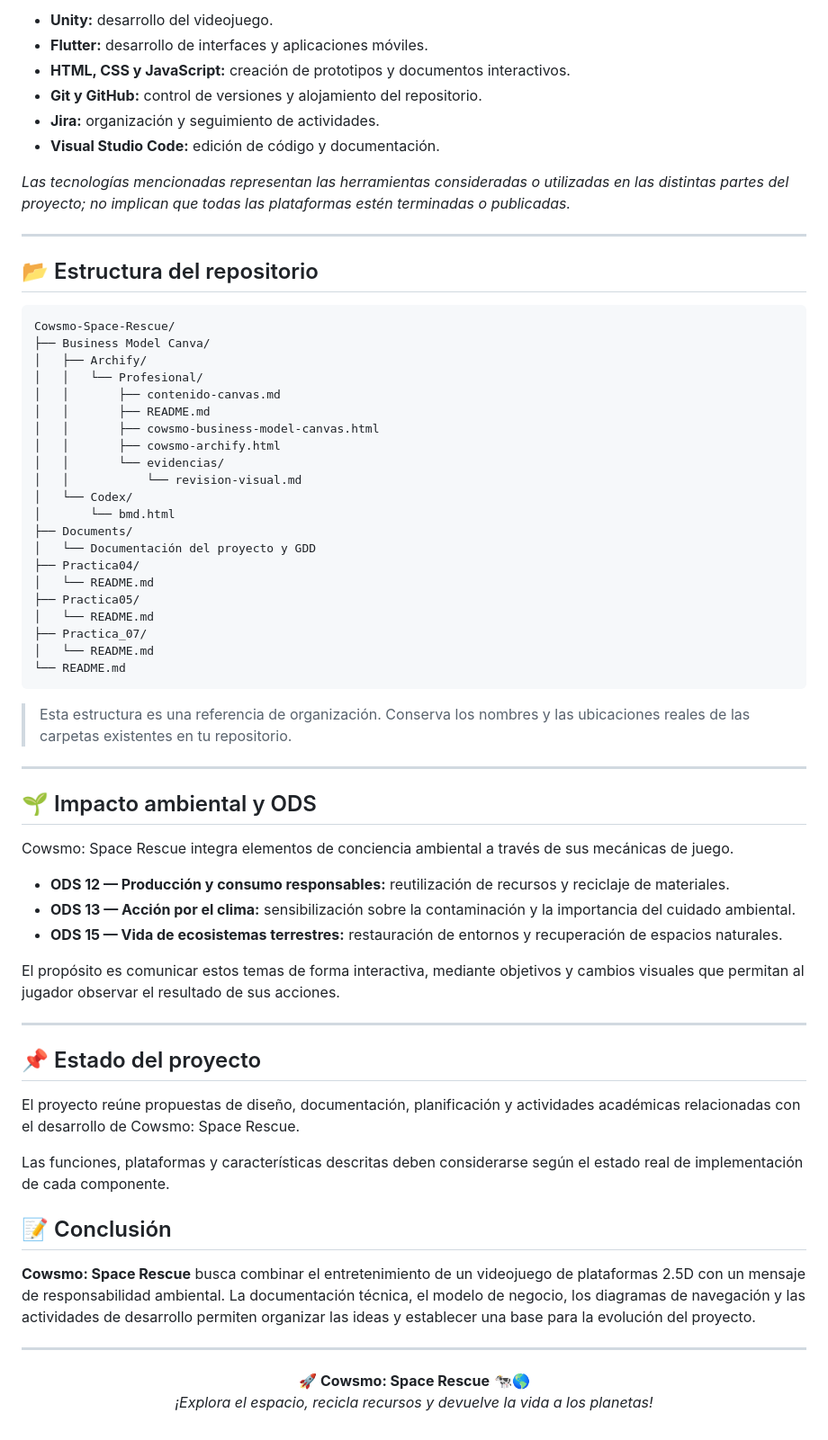
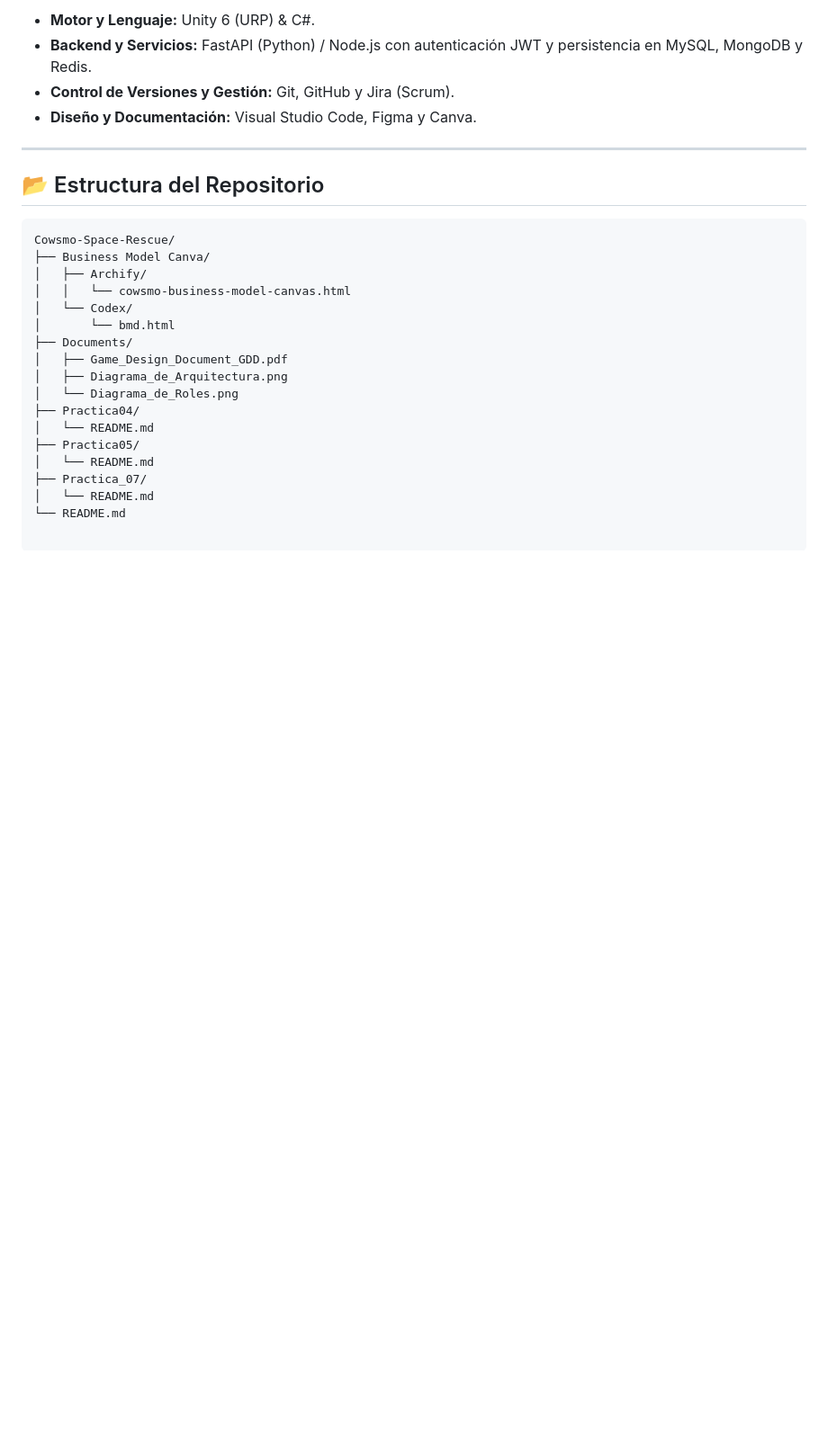
Before and after one commit to elmau0834x/Proyecto-Integrador-Cowsmo-Space-Rescue, a Markdown page: README.md, the part around one of its changes. Shown at 90% size. GitHub-like rendering; blank space fills up the shorter version.

````diff
--- a/README.md
+++ b/README.md
@@ -96,33 +102,25 @@ Las siguientes herramientas forman parte de la documentación y del flujo de tra
 </p>
 
-- **Unity:** desarrollo del videojuego.
-- **Flutter:** desarrollo de interfaces y aplicaciones móviles.
-- **HTML, CSS y JavaScript:** creación de prototipos y documentos interactivos.
-- **Git y GitHub:** control de versiones y alojamiento del repositorio.
-- **Jira:** organización y seguimiento de actividades.
-- **Visual Studio Code:** edición de código y documentación.
-
-*Las tecnologías mencionadas representan las herramientas consideradas o utilizadas en las distintas partes del proyecto; no implican que todas las plataformas estén terminadas o publicadas.*
+* **Motor y Lenguaje:** Unity 6 (URP) & C#.
+* **Backend y Servicios:** FastAPI (Python) / Node.js con autenticación JWT y persistencia en MySQL, MongoDB y Redis.
+* **Control de Versiones y Gestión:** Git, GitHub y Jira (Scrum).
+* **Diseño y Documentación:** Visual Studio Code, Figma y Canva.
 
 ---
 
-## 📂 Estructura del repositorio
+## 📂 Estructura del Repositorio
 
 ```text
 Cowsmo-Space-Rescue/
 ├── Business Model Canva/
 │   ├── Archify/
-│   │   └── Profesional/
-│   │       ├── contenido-canvas.md
-│   │       ├── README.md
-│   │       ├── cowsmo-business-model-canvas.html
-│   │       ├── cowsmo-archify.html
-│   │       └── evidencias/
-│   │           └── revision-visual.md
+│   │   └── cowsmo-business-model-canvas.html
 │   └── Codex/
 │       └── bmd.html
 ├── Documents/
-│   └── Documentación del proyecto y GDD
+│   ├── Game_Design_Document_GDD.pdf
+│   ├── Diagrama_de_Arquitectura.png
+│   └── Diagrama_de_Roles.png
 ├── Practica04/
 │   └── README.md
 ├── Practica05/
@@ -130,37 +128,3 @@ Cowsmo-Space-Rescue/
 ├── Practica_07/
 │   └── README.md
 └── README.md
-```
-
-> Esta estructura es una referencia de organización. Conserva los nombres y las ubicaciones reales de las carpetas existentes en tu repositorio.
-
----
-
-## 🌱 Impacto ambiental y ODS
-
-Cowsmo: Space Rescue integra elementos de conciencia ambiental a través de sus mecánicas de juego.
-
-- **ODS 12 — Producción y consumo responsables:** reutilización de recursos y reciclaje de materiales.
-- **ODS 13 — Acción por el clima:** sensibilización sobre la contaminación y la importancia del cuidado ambiental.
-- **ODS 15 — Vida de ecosistemas terrestres:** restauración de entornos y recuperación de espacios naturales.
-
-El propósito es comunicar estos temas de forma interactiva, mediante objetivos y cambios visuales que permitan al jugador observar el resultado de sus acciones.
-
----
-
-## 📌 Estado del proyecto
-
-El proyecto reúne propuestas de diseño, documentación, planificación y actividades académicas relacionadas con el desarrollo de Cowsmo: Space Rescue.
-
-Las funciones, plataformas y características descritas deben considerarse según el estado real de implementación de cada componente.
-
-## 📝 Conclusión
-
-**Cowsmo: Space Rescue** busca combinar el entretenimiento de un videojuego de plataformas 2.5D con un mensaje de responsabilidad ambiental. La documentación técnica, el modelo de negocio, los diagramas de navegación y las actividades de desarrollo permiten organizar las ideas y establecer una base para la evolución del proyecto.
-
----
-
-<p align="center">
-  🚀 <strong>Cowsmo: Space Rescue</strong> 🐄🌎<br />
-  <em>¡Explora el espacio, recicla recursos y devuelve la vida a los planetas!</em>
-</p>
````
Also changed, not shown: other parts of README.md (+75 -69 lines), src/img/Green & Orange Modern Organization Structure Graph (1).png (added), 1 other file.
